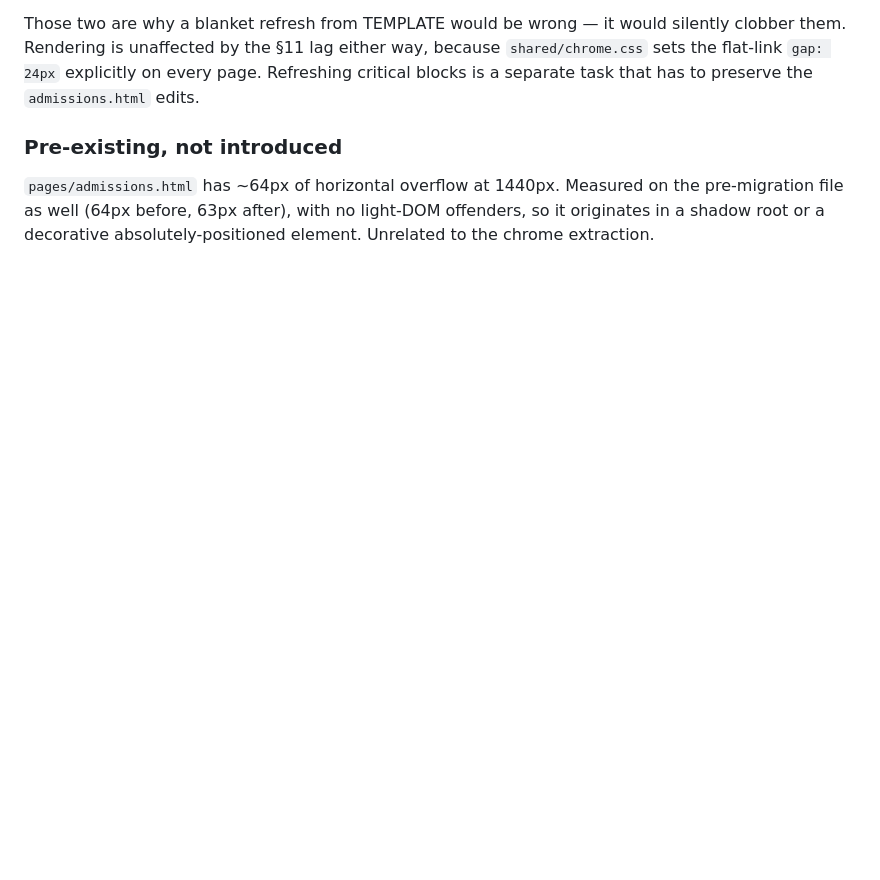
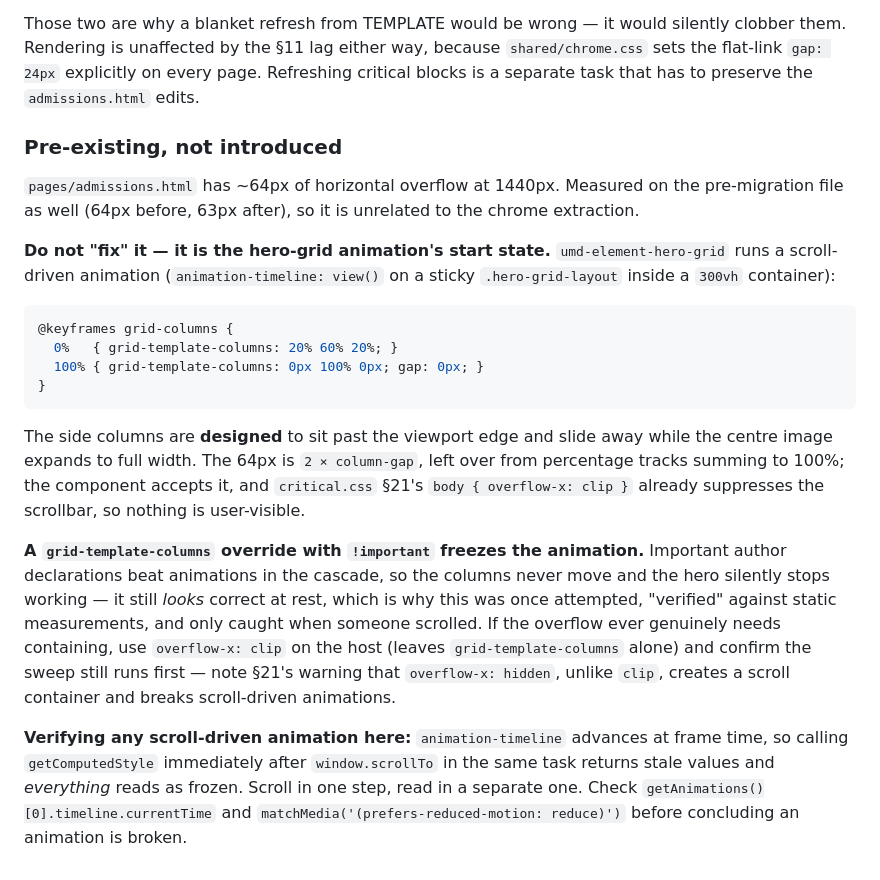
Before and after one commit to JiayuKang0414/admissions-design, a Markdown page: OVERRIDES.md, the part around the change. Rendered like a GitHub page; blank space fills up the shorter version.

Commit message:
docs: never override hero-grid's grid-template-columns
umd-element-hero-grid runs a scroll-driven animation (animation-timeline:
view() on a sticky .hero-grid-layout inside a 300vh container) that sweeps
grid-template-columns from 20%/60%/20% to 0/100%/0 while the gap collapses
to zero. The side columns are designed to sit past the viewport edge and
slide away as the centre image expands to full width.

That start state leaves the document 2 x column-gap wider than the viewport
(64px at 1440px, 48px at 768px, 16px at 375px — it tracks the gap). It
looks like a layout bug and is not one. critical.css §21's
body { overflow-x: clip } already suppresses the scrollbar, so nothing is
user-visible.

Overriding grid-template-columns with !important to "correct" it freezes
the animation outright: important author declarations beat animations in
the cascade, so the columns never move. The failure is invisible to static
checks — the hero still renders correctly at rest and only breaks once you
scroll — so it survived a full round of measurement before a human noticed
the hero had stopped animating.

Also records the measurement trap that obscured it in both directions:
animation-timeline advances at frame time, so getComputedStyle called
immediately after window.scrollTo in the same task returns stale values and
every sample looks identical. Scroll in one step, read in another, and
check getAnimations()[0].timeline.currentTime plus prefers-reduced-motion
before concluding an animation is broken.

Co-Authored-By: Claude <noreply@anthropic.com>

````diff
--- a/OVERRIDES.md
+++ b/OVERRIDES.md
@@ -175,4 +175,19 @@ Those two are why a blanket refresh from TEMPLATE would be wrong — it would si
 
 ### Pre-existing, not introduced
 
-`pages/admissions.html` has ~64px of horizontal overflow at 1440px. Measured on the pre-migration file as well (64px before, 63px after), with no light-DOM offenders, so it originates in a shadow root or a decorative absolutely-positioned element. Unrelated to the chrome extraction.
+`pages/admissions.html` has ~64px of horizontal overflow at 1440px. Measured on the pre-migration file as well (64px before, 63px after), so it is unrelated to the chrome extraction.
+
+**Do not "fix" it — it is the hero-grid animation's start state.** `umd-element-hero-grid` runs a scroll-driven animation (`animation-timeline: view()` on a sticky `.hero-grid-layout` inside a `300vh` container):
+
+```css
+@keyframes grid-columns {
+  0%   { grid-template-columns: 20% 60% 20%; }
+  100% { grid-template-columns: 0px 100% 0px; gap: 0px; }
+}
+```
+
+The side columns are **designed** to sit past the viewport edge and slide away while the centre image expands to full width. The 64px is `2 × column-gap`, left over from percentage tracks summing to 100%; the component accepts it, and `critical.css` §21's `body { overflow-x: clip }` already suppresses the scrollbar, so nothing is user-visible.
+
+**A `grid-template-columns` override with `!important` freezes the animation.** Important author declarations beat animations in the cascade, so the columns never move and the hero silently stops working — it still *looks* correct at rest, which is why this was once attempted, "verified" against static measurements, and only caught when someone scrolled. If the overflow ever genuinely needs containing, use `overflow-x: clip` on the host (leaves `grid-template-columns` alone) and confirm the sweep still runs first — note §21's warning that `overflow-x: hidden`, unlike `clip`, creates a scroll container and breaks scroll-driven animations.
+
+**Verifying any scroll-driven animation here:** `animation-timeline` advances at frame time, so calling `getComputedStyle` immediately after `window.scrollTo` in the same task returns stale values and *everything* reads as frozen. Scroll in one step, read in a separate one. Check `getAnimations()[0].timeline.currentTime` and `matchMedia('(prefers-reduced-motion: reduce)')` before concluding an animation is broken.
````
